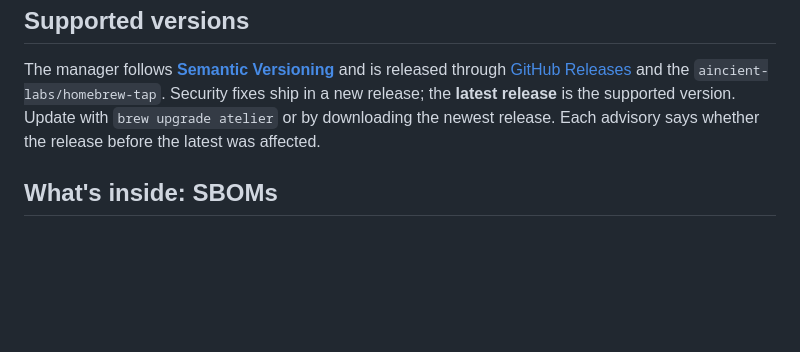
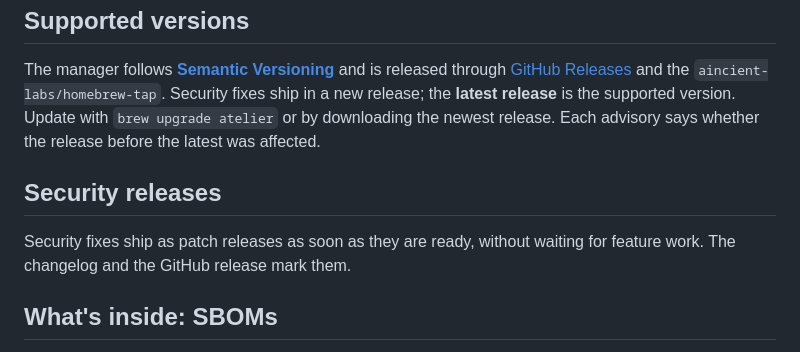
Before and after one commit to aincient-labs/manager, a Markdown page: SECURITY.md, the part around the change. GitHub-like rendering; blank space fills up the shorter version.

Commit message:
SECURITY.md: security releases paragraph (support-period wording awaits owner)

```diff
--- a/SECURITY.md
+++ b/SECURITY.md
@@ -42,6 +42,12 @@ The manager follows **[Semantic Versioning](https://semver.org/)** and is releas
 the supported version. Update with `brew upgrade atelier` or by downloading the newest release.
 Each advisory says whether the release before the latest was affected.
 
+## Security releases
+
+Security fixes ship as patch releases as soon as they are ready, without waiting for feature work. The changelog and the GitHub release mark them.
+
+<!-- OWNER: approve wording — Security fixes are provided for the latest release; upgrading to it is how you receive them. -->
+
 ## What's inside: SBOMs
 
 Every release from 0.14.0 attaches a **CycloneDX SBOM** (software bill of materials) per
```
